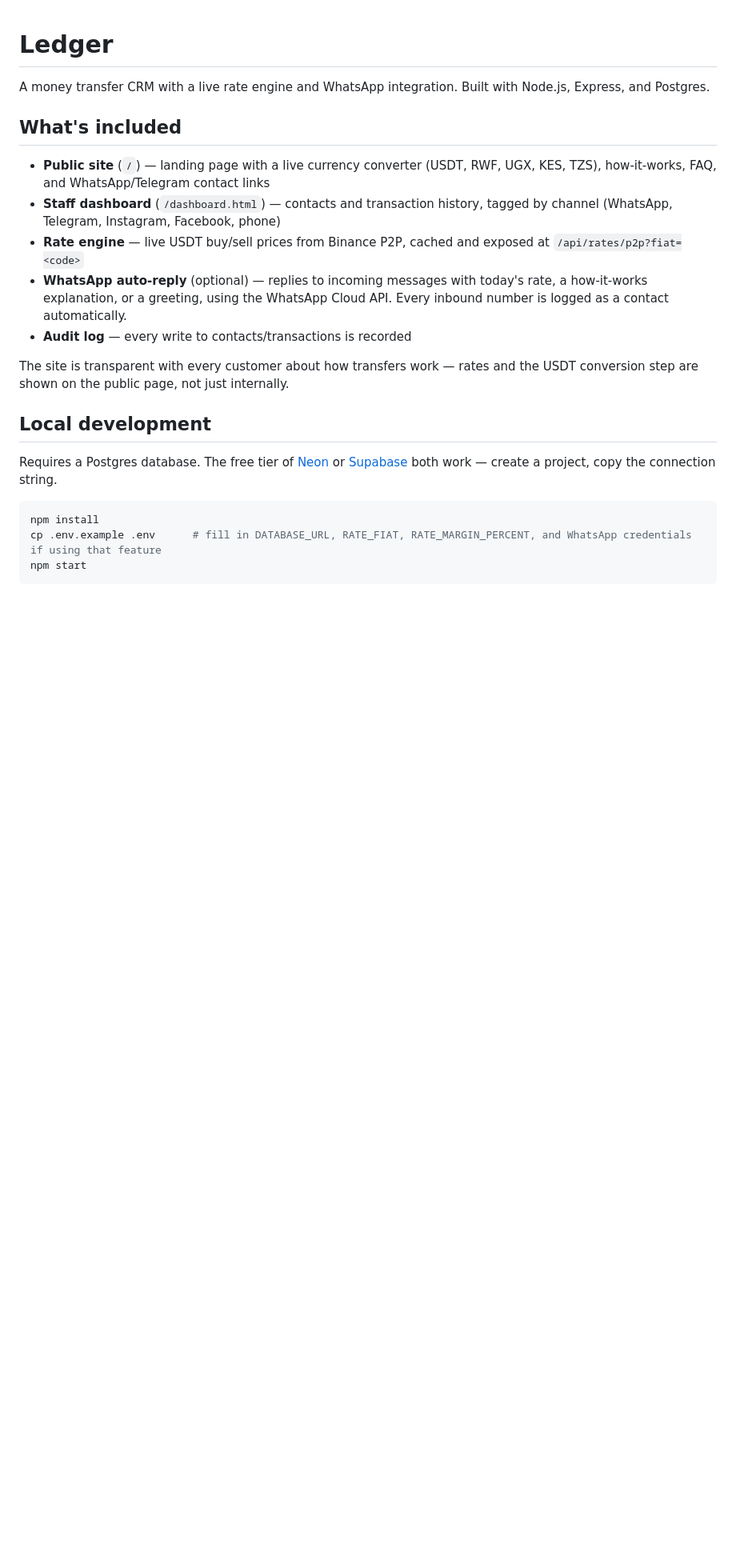
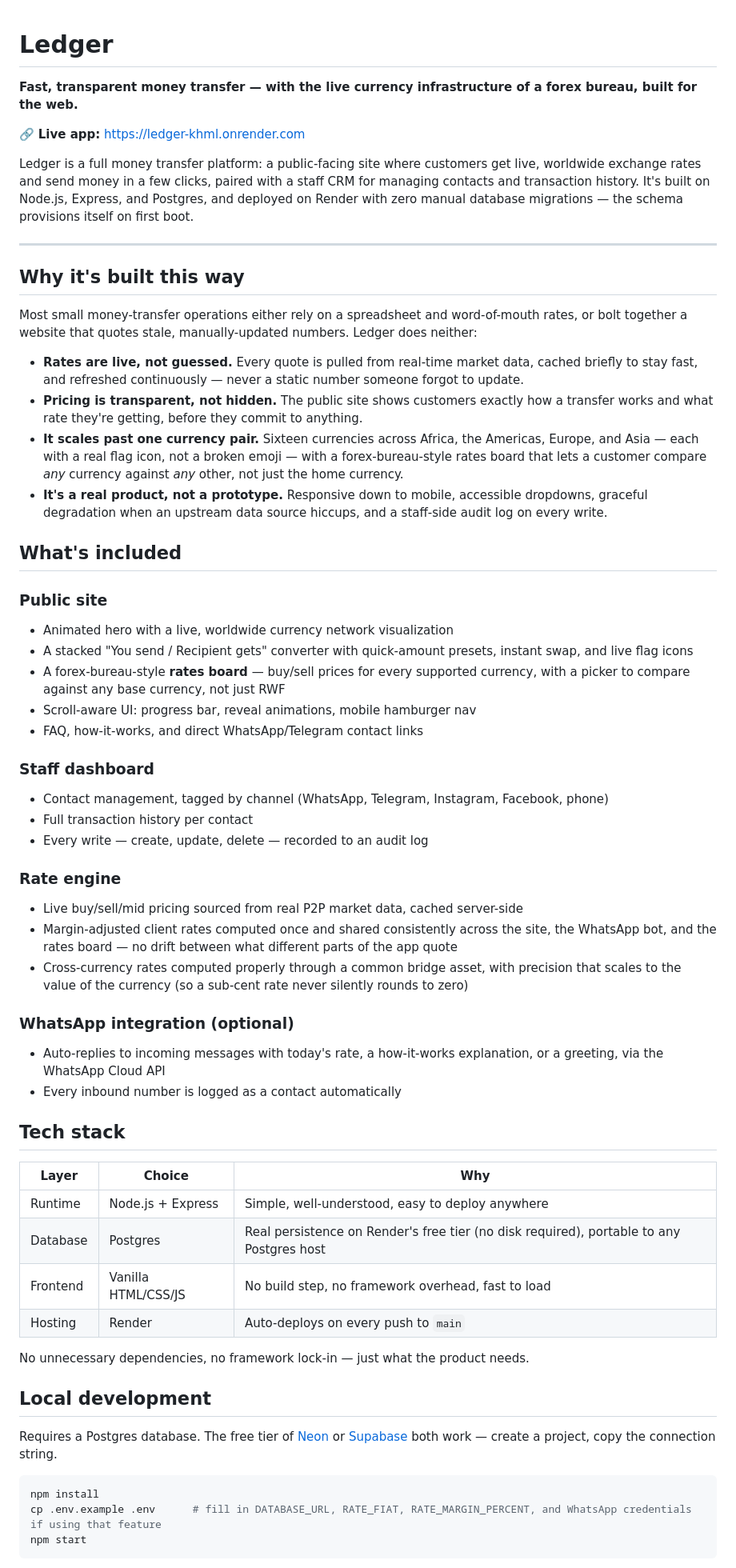
Before and after one commit to mugabee/light_MoneyTransfer, a Markdown page: README.md, the part around one of its changes. Shown at 80% size. Drawn GitHub-style; blank space fills up the shorter version.

```diff
--- a/README.md
+++ b/README.md
@@ -1,16 +1,55 @@
 # Ledger
 
-A money transfer CRM with a live rate engine and WhatsApp integration. Built with Node.js, Express, and Postgres.
+**Fast, transparent money transfer — with the live currency infrastructure of a forex bureau, built for the web.**
+
+🔗 **Live app:** [https://ledger-khml.onrender.com](https://ledger-khml.onrender.com)
+
+Ledger is a full money transfer platform: a public-facing site where customers get live, worldwide exchange rates and send money in a few clicks, paired with a staff CRM for managing contacts and transaction history. It's built on Node.js, Express, and Postgres, and deployed on Render with zero manual database migrations — the schema provisions itself on first boot.
+
+---
+
+## Why it's built this way
+
+Most small money-transfer operations either rely on a spreadsheet and word-of-mouth rates, or bolt together a website that quotes stale, manually-updated numbers. Ledger does neither:
+
+- **Rates are live, not guessed.** Every quote is pulled from real-time market data, cached briefly to stay fast, and refreshed continuously — never a static number someone forgot to update.
+- **Pricing is transparent, not hidden.** The public site shows customers exactly how a transfer works and what rate they're getting, before they commit to anything.
+- **It scales past one currency pair.** Sixteen currencies across Africa, the Americas, Europe, and Asia — each with a real flag icon, not a broken emoji — with a forex-bureau-style rates board that lets a customer compare *any* currency against *any* other, not just the home currency.
+- **It's a real product, not a prototype.** Responsive down to mobile, accessible dropdowns, graceful degradation when an upstream data source hiccups, and a staff-side audit log on every write.
 
 ## What's included
 
-- **Public site** (`/`) — landing page with a live currency converter (USDT, RWF, UGX, KES, TZS), how-it-works, FAQ, and WhatsApp/Telegram contact links
-- **Staff dashboard** (`/dashboard.html`) — contacts and transaction history, tagged by channel (WhatsApp, Telegram, Instagram, Facebook, phone)
-- **Rate engine** — live USDT buy/sell prices from Binance P2P, cached and exposed at `/api/rates/p2p?fiat=<code>`
-- **WhatsApp auto-reply** (optional) — replies to incoming messages with today's rate, a how-it-works explanation, or a greeting, using the WhatsApp Cloud API. Every inbound number is logged as a contact automatically.
-- **Audit log** — every write to contacts/transactions is recorded
+### Public site
+- Animated hero with a live, worldwide currency network visualization
+- A stacked "You send / Recipient gets" converter with quick-amount presets, instant swap, and live flag icons
+- A forex-bureau-style **rates board** — buy/sell prices for every supported currency, with a picker to compare against any base currency, not just RWF
+- Scroll-aware UI: progress bar, reveal animations, mobile hamburger nav
+- FAQ, how-it-works, and direct WhatsApp/Telegram contact links
 
-The site is transparent with every customer about how transfers work — rates and the USDT conversion step are shown on the public page, not just internally.
+### Staff dashboard
+- Contact management, tagged by channel (WhatsApp, Telegram, Instagram, Facebook, phone)
+- Full transaction history per contact
+- Every write — create, update, delete — recorded to an audit log
+
+### Rate engine
+- Live buy/sell/mid pricing sourced from real P2P market data, cached server-side
+- Margin-adjusted client rates computed once and shared consistently across the site, the WhatsApp bot, and the rates board — no drift between what different parts of the app quote
+- Cross-currency rates computed properly through a common bridge asset, with precision that scales to the value of the currency (so a sub-cent rate never silently rounds to zero)
+
+### WhatsApp integration (optional)
+- Auto-replies to incoming messages with today's rate, a how-it-works explanation, or a greeting, via the WhatsApp Cloud API
+- Every inbound number is logged as a contact automatically
+
+## Tech stack
+
+| Layer | Choice | Why |
+|---|---|---|
+| Runtime | Node.js + Express | Simple, well-understood, easy to deploy anywhere |
+| Database | Postgres | Real persistence on Render's free tier (no disk required), portable to any Postgres host |
+| Frontend | Vanilla HTML/CSS/JS | No build step, no framework overhead, fast to load |
+| Hosting | Render | Auto-deploys on every push to `main` |
+
+No unnecessary dependencies, no framework lock-in — just what the product needs.
 
 ## Local development
 
```
Also changed, not shown: other parts of README.md (+14 -14 lines).
